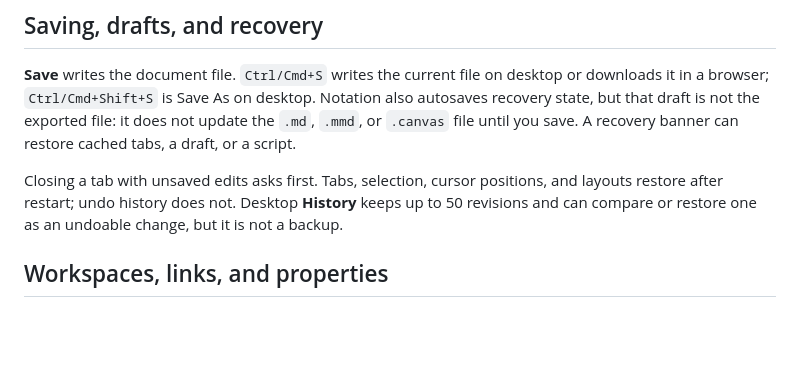
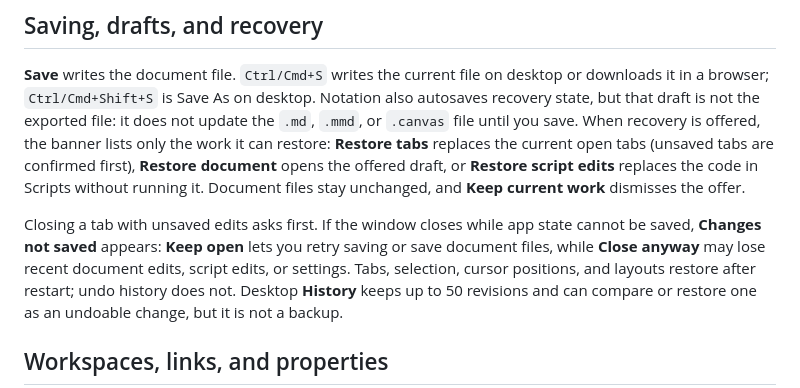
Before and after one commit to esshi1337/notation, a Markdown page: docs/user-guide.md, the part around the change. GitHub-like rendering; blank space fills up the shorter version.

```diff
--- a/docs/user-guide.md
+++ b/docs/user-guide.md
@@ -69,10 +69,17 @@ change the block at the cursor.
 **Save** writes the document file. `Ctrl/Cmd+S` writes the current file on desktop
 or downloads it in a browser; `Ctrl/Cmd+Shift+S` is Save As on desktop. Notation
 also autosaves recovery state, but that draft is not the exported file: it does
-not update the `.md`, `.mmd`, or `.canvas` file until you save. A recovery banner
-can restore cached tabs, a draft, or a script.
+not update the `.md`, `.mmd`, or `.canvas` file until you save. When recovery is
+offered, the banner lists only the work it can restore: **Restore tabs**
+replaces the current open tabs (unsaved tabs are confirmed first), **Restore
+document** opens the offered draft, or **Restore script edits** replaces the code
+in Scripts without running it. Document files stay unchanged, and **Keep current
+work** dismisses the offer.
 
-Closing a tab with unsaved edits asks first. Tabs, selection, cursor positions,
+Closing a tab with unsaved edits asks first. If the window closes while app state
+cannot be saved, **Changes not saved** appears: **Keep open** lets you retry
+saving or save document files, while **Close anyway** may lose recent document
+edits, script edits, or settings. Tabs, selection, cursor positions,
 and layouts restore after restart; undo history does not. Desktop **History** keeps up to
 50 revisions and can compare or restore one as an undoable change, but it is not
 a backup.
```
Also changed, not shown: README.md (+3 -3 lines), docs/screenshots/restore-work.png (added), 9 other files.
